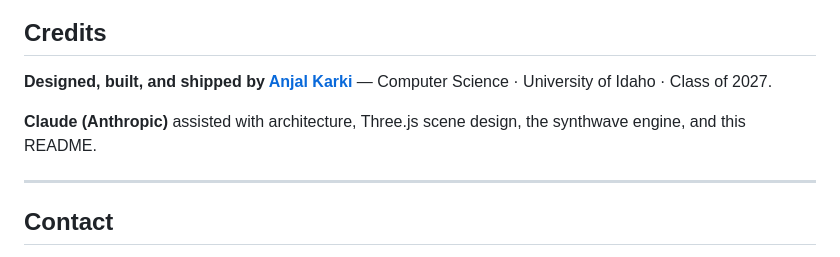
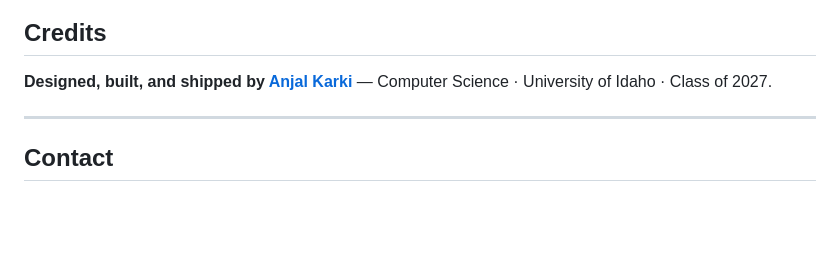
Before and after one commit to Anjalkarki123/AnjalKarkiGamingPortfolio, a Markdown page: README.md, the part around the change. Rendered like a GitHub page; blank space fills up the shorter version.

Commit message:
Update credits section in README
Removed mention of Claude (Anthropic) from credits.

```diff
--- a/README.md
+++ b/README.md
@@ -95,7 +95,6 @@ Then open `http://localhost:5500`.
 
 **Designed, built, and shipped by [Anjal Karki](https://linkedin.com/in/anjal-karki-258298226)** — Computer Science · University of Idaho · Class of 2027.
 
-**Claude (Anthropic)** assisted with architecture, Three.js scene design, the synthwave engine, and this README.
 
 ---
 
```
